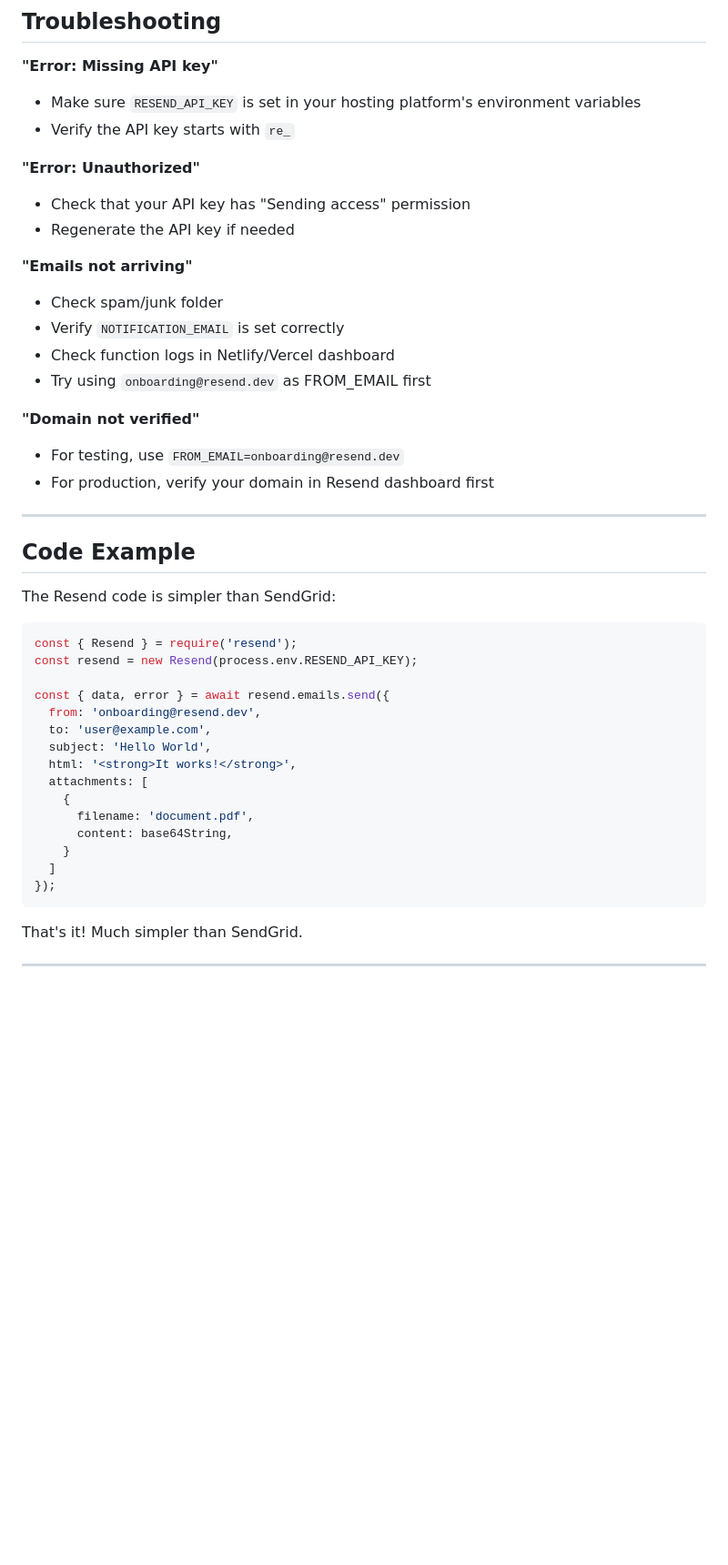
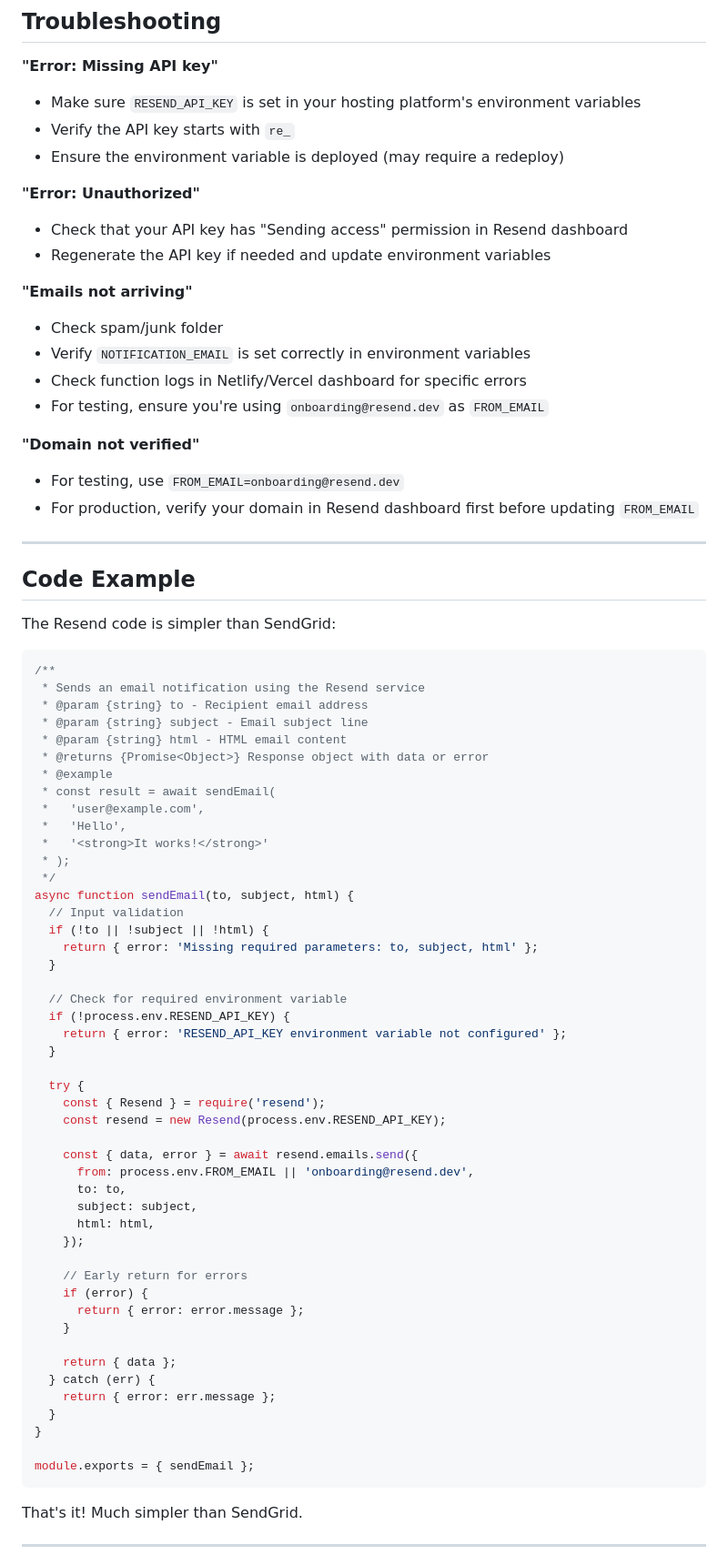
Before and after one commit to LinkedFen/quickscan, a Markdown page: RESEND_SETUP.md, the part around one of its changes. Shown at 91% size. Rendered like a GitHub page; blank space fills up the shorter version.

````diff
--- a/RESEND_SETUP.md
+++ b/RESEND_SETUP.md
@@ -113,20 +123,21 @@ Once testing works, you can add your own domain:
 **"Error: Missing API key"**
 - Make sure `RESEND_API_KEY` is set in your hosting platform's environment variables
 - Verify the API key starts with `re_`
+- Ensure the environment variable is deployed (may require a redeploy)
 
 **"Error: Unauthorized"**
-- Check that your API key has "Sending access" permission
-- Regenerate the API key if needed
+- Check that your API key has "Sending access" permission in Resend dashboard
+- Regenerate the API key if needed and update environment variables
 
 **"Emails not arriving"**
 - Check spam/junk folder
-- Verify `NOTIFICATION_EMAIL` is set correctly
-- Check function logs in Netlify/Vercel dashboard
-- Try using `onboarding@resend.dev` as FROM_EMAIL first
+- Verify `NOTIFICATION_EMAIL` is set correctly in environment variables
+- Check function logs in Netlify/Vercel dashboard for specific errors
+- For testing, ensure you're using `onboarding@resend.dev` as `FROM_EMAIL`
 
 **"Domain not verified"**
 - For testing, use `FROM_EMAIL=onboarding@resend.dev`
-- For production, verify your domain in Resend dashboard first
+- For production, verify your domain in Resend dashboard first before updating `FROM_EMAIL`
 
 ---
 
@@ -135,21 +146,53 @@ Once testing works, you can add your own domain:
 The Resend code is simpler than SendGrid:
 
 ```javascript
-const { Resend } = require('resend');
-const resend = new Resend(process.env.RESEND_API_KEY);
+/**
+ * Sends an email notification using the Resend service
+ * @param {string} to - Recipient email address
+ * @param {string} subject - Email subject line
+ * @param {string} html - HTML email content
+ * @returns {Promise<Object>} Response object with data or error
+ * @example
+ * const result = await sendEmail(
+ *   'user@example.com',
+ *   'Hello',
+ *   '<strong>It works!</strong>'
+ * );
+ */
+async function sendEmail(to, subject, html) {
+  // Input validation
+  if (!to || !subject || !html) {
+    return { error: 'Missing required parameters: to, subject, html' };
+  }
 
-const { data, error } = await resend.emails.send({
-  from: 'onboarding@resend.dev',
-  to: 'user@example.com',
-  subject: 'Hello World',
-  html: '<strong>It works!</strong>',
-  attachments: [
-    {
-      filename: 'document.pdf',
-      content: base64String,
+  // Check for required environment variable
+  if (!process.env.RESEND_API_KEY) {
+    return { error: 'RESEND_API_KEY environment variable not configured' };
+  }
+
+  try {
+    const { Resend } = require('resend');
+    const resend = new Resend(process.env.RESEND_API_KEY);
+
+    const { data, error } = await resend.emails.send({
+      from: process.env.FROM_EMAIL || 'onboarding@resend.dev',
+      to: to,
+      subject: subject,
+      html: html,
+    });
+
+    // Early return for errors
+    if (error) {
+      return { error: error.message };
     }
-  ]
-});
+
+    return { data };
+  } catch (err) {
+    return { error: err.message };
+  }
+}
+
+module.exports = { sendEmail };
 ```
 
 That's it! Much simpler than SendGrid.
````
Also changed, not shown: other parts of RESEND_SETUP.md (+62 -11 lines).
